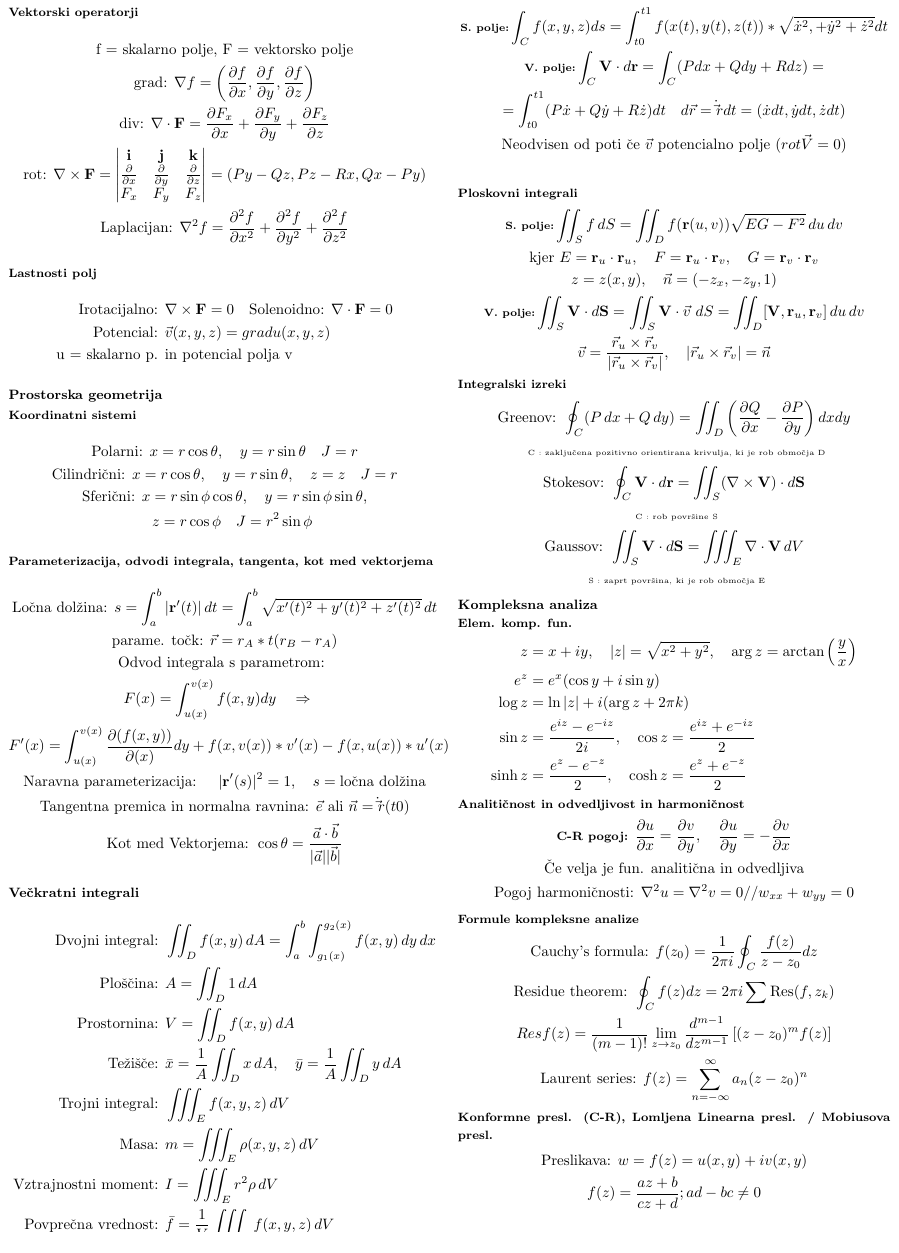
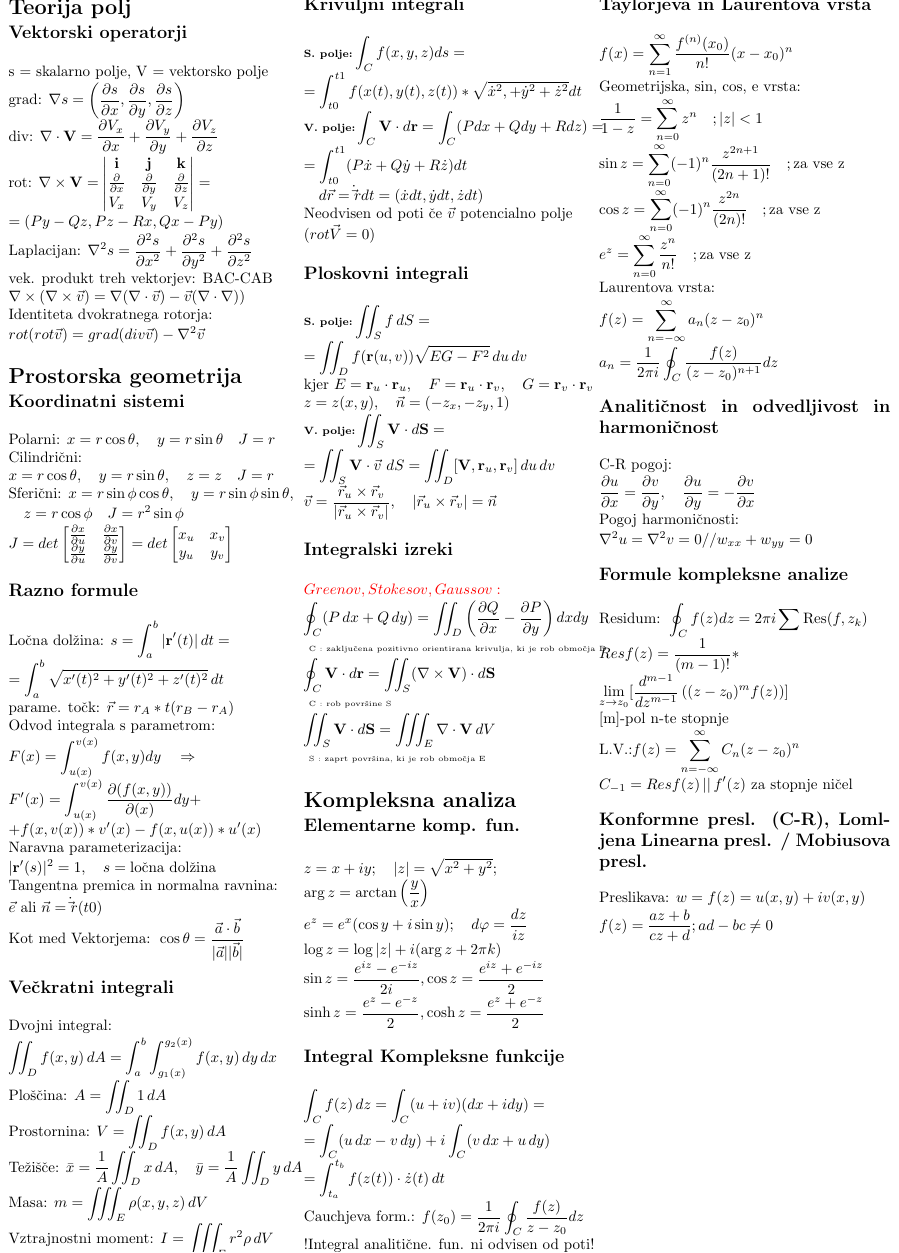
Before and after one commit to Dabaridu/MATCheatSheet, a LaTeX document (mat3.tex): part of page 1 of 2, cut at the place of the change. Compiled offline with pdfLaTeX.

Commit message:
Updated for new year

```diff
--- a/mat3.tex
+++ b/mat3.tex
@@ -29,121 +38,155 @@
 
 \begin{document}
 
-\section*{\small Teorija polj}
-
-\subsection*{\footnotesize Vektorski operatorji}
+\section*{Teorija polj}
+\subsection*{Vektorski operatorji}
 \begin{gather*}
-\text{f = skalarno polje, F = vektorsko polje} \\
-\text{grad: } \nabla f = \left(\frac{\partial f}{\partial x}, \frac{\partial f}{\partial y}, \frac{\partial f}{\partial z}\right) \\
-\text{div: } \nabla \cdot \mathbf{F} = \frac{\partial F_x}{\partial x} + \frac{\partial F_y}{\partial y} + \frac{\partial F_z}{\partial z} \\
-\text{rot: } \nabla \times \mathbf{F} =
+    \text{s = skalarno polje, V = vektorsko polje} \\
+    \text{grad: } \nabla s = \left(\frac{\partial s}{\partial x}, \frac{\partial s}{\partial y}, \frac{\partial s}{\partial z}\right) \\
+    \text{div: } \nabla \cdot \mathbf{V} = \frac{\partial V_x}{\partial x} + \frac{\partial V_y}{\partial y} + \frac{\partial V_z}{\partial z} \\
+    \text{rot: } \nabla \times \mathbf{V} =
     \begin{vmatrix}
         \mathbf{i} & \mathbf{j} & \mathbf{k} \\
         \frac{\partial}{\partial x} & \frac{\partial}{\partial y} & \frac{\partial}{\partial z} \\
-F_x & F_y & F_z
-\end{vmatrix} = (Py-Qz,Pz-Rx,Qx-Py)\\
-\text{Laplacijan: } \nabla^2 f = \frac{\partial^2 f}{\partial x^2} + \frac{\partial^2 f}{\partial y^2} + \frac{\partial^2 f}{\partial z^2}
+        V_x & V_y & V_z
+    \end{vmatrix} = \\
+    = (Py-Qz,Pz-Rx,Qx-Py)\\
+    \text{Laplacijan: } \nabla^2 s = \frac{\partial^2 s}{\partial x^2} + \frac{\partial^2 s}{\partial y^2} + \frac{\partial^2 s}{\partial z^2} \\
+    \text{vek. produkt treh vektorjev: BAC-CAB}\\ \nabla \times (\nabla \times \vec{v}) = \nabla (\nabla \cdot \vec{v}) - \vec{v}(\nabla \cdot \nabla)) \\
+    \text{Identiteta dvokratnega rotorja: }\\
+    rot(rot \vec{v}) = grad(div \vec{v}) - \nabla^2 \vec{v}
 \end{gather*}
 
-\subsection*{\footnotesize Lastnosti polj}
-\begin{align*}
-\text{Irotacijalno: } & \nabla \times \mathbf{F} = 0 \quad
+\begin{comment}
+    \subsection*{Lastnosti polj}
+    \begin{gather*}
+        \text{Irotacijalno: }  \nabla \times \mathbf{F} = 0 \\
         \text{Solenoidno: } \nabla \cdot \mathbf{F} = 0 \\
-\text{Potencial: } & \vec{v}(x,y,z) = grad u(x,y,z) \\
-\text{u = skalarno p. } & \text{in potencial polja v}
-\end{align*}
+        \text{Potencial: }  \vec{v}(x,y,z) = grad u(x,y,z) \\
+        \text{u = skalarno p. }  \text{in potencial polja v}
+    \end{gather*}
+\end{comment}
 
-\section*{\small Prostorska geometrija}
 
-\subsection*{\footnotesize Koordinatni sistemi}
+\section*{Prostorska geometrija}
+\subsection*{Koordinatni sistemi}
 \begin{gather*}
     \text{Polarni: } x = r\cos\theta, \quad y = r\sin\theta \quad J = r\\
-\text{Cilindrični: } x = r\cos\theta, \quad y = r\sin\theta, \quad z = z \quad J = r\\
+    \text{Cilindrični: }\\ x = r\cos\theta, \quad y = r\sin\theta, \quad z = z \quad J = r\\
     \text{Sferični: } x = r\sin\phi\cos\theta, \quad y = r\sin\phi\sin\theta,\\
-\quad z = r\cos\phi \quad J = r^2\sin\phi
+    \quad z = r\cos\phi \quad J = r^2\sin\phi \\
+    J = det \begin{bmatrix}
+            \frac{\partial x}{\partial u} & \frac{\partial x}{\partial v} \\
+            \frac{\partial y}{\partial u} & \frac{\partial y}{\partial v}
+            \end{bmatrix}
+    = det \begin{bmatrix}
+            x _u & x _v \\
+            y _u & y _v
+            \end{bmatrix}
 \end{gather*}
 
-\subsection*{\footnotesize Parameterizacija, odvodi integrala, tangenta, kot med vektorjema}
+\subsection*{Razno formule}
 \begin{gather*}
-\text{Ločna dolžina: } s = \int_a^b |\mathbf{r}'(t)| \, dt = \int_a^b \sqrt{x'(t)^2 + y'(t)^2 + z'(t)^2} \, dt \\
+    \text{Ločna dolžina: } s = \int_a^b |\mathbf{r}'(t)| \, dt=\\ = \int_a^b \sqrt{x'(t)^2 + y'(t)^2 + z'(t)^2} \, dt \\
     \text{parame. točk: } \vec{r} = r _A * t(r _B - r _ A)\\
     \text{Odvod integrala s parametrom: } \\
-F(x)=\int_{u(x)}^{v(x)} f(x,y)dy \quad \Rightarrow \quad \\
-F'(x)=\int_{u(x)}^{v(x)} \frac{\partial(f(x,y))}{\partial(x)}dy+f(x,v(x))*v'(x)-f(x,u(x))*u'(x) \\
-\text{Naravna parameterizacija: } \quad |\mathbf{r}'(s)|^2 = 1, \quad s = \text{ločna dolžina} \\
-\text{Tangentna premica in normalna ravnina: } \vec{e}\text{ ali }\vec{n} = \dot\vec{r}(t0) \\
+    F(x)=\int_{u(x)}^{v(x)} f(x,y)dy \quad \Rightarrow \\
+    F'(x)=\int_{u(x)}^{v(x)} \frac{\partial(f(x,y))}{\partial(x)}dy+\\+f(x,v(x))*v'(x)-f(x,u(x))*u'(x) \\
+    \text{Naravna parameterizacija: } \\ |\mathbf{r}'(s)|^2 = 1, \quad s = \text{ločna dolžina} \\
+    \text{Tangentna premica in normalna ravnina: } \\ \vec{e}\text{ ali }\vec{n} = \dot\vec{r}(t0) \\
     \text{Kot med Vektorjema: } \cos\theta = \frac{\vec{a}\cdot\vec{b}}{|\vec{a}||\vec{b}|}
 \end{gather*}
 
-\subsection*{\small Večkratni integrali}
-\begin{align*}
-\text{Dvojni integral: } &\iint_D f(x,y) \, dA = \int_a^b \int_{g_1(x)}^{g_2(x)} f(x,y) \, dy \, dx\\
-\text{Ploščina: } &A = \iint_D 1 \, dA\\
-\text{Prostornina: } &V = \iint_D f(x,y) \, dA\\
-\text{Težišče: } &\bar{x} = \frac{1}{A}\iint_D x \, dA, \quad \bar{y} = \frac{1}{A}\iint_D y \, dA\\
-\text{Trojni integral: } &\iiint_E f(x,y,z) \, dV\\
-\text{Masa: } &m = \iiint_E \rho(x,y,z) \, dV\\
-\text{Vztrajnostni moment: } &I = \iiint_E r^2 \rho \, dV\\
-\text{Povprečna vrednost: } &\bar{f} = \frac{1}{V}\iiint_E f(x,y,z) \, dV
-\end{align*}
+\subsection*{Večkratni integrali}
+\begin{gather*}
+    \text{Dvojni integral: } \\ \iint_D f(x,y) \, dA = \int_a^b \int_{g_1(x)}^{g_2(x)} f(x,y) \, dy \, dx\\
+    \text{Ploščina: } A = \iint_D 1 \, dA\\
+    \text{Prostornina: } V = \iint_D f(x,y) \, dA\\
+    \text{Težišče: } \bar{x} = \frac{1}{A}\iint_D x \, dA, \quad \bar{y} = \frac{1}{A}\iint_D y \, dA\\
+    \text{Masa: } m = \iiint_E \rho(x,y,z) \, dV\\
+    \text{Vztrajnostni moment: } I = \iiint_E r^2 \rho \, dV
+\end{gather*}
 
-\subsection*{\footnotesize Krivuljni integrali}
+\subsection*{Krivuljni integrali}
 \begin{gather*}
     \textbf{\scriptsize S. polje:}
-    \int_C f(x,y,z) ds =\int_{t0}^{t1} f(x(t),y(t),z(t))*\sqrt{\dot{x}^2,+\dot{y}^2+\dot{z}^2} dt \\
+    \int_C f(x,y,z) ds =\\=\int_{t0}^{t1} f(x(t),y(t),z(t))*\sqrt{\dot{x}^2,+\dot{y}^2+\dot{z}^2} dt \\
     \textbf{\scriptsize V. polje:}
-    \int_C \mathbf{V} \cdot d\mathbf{r} = \int_C(Pdx + Qdy + Rdz)= \\ =\int_{t0}^{t1}(P\dot{x}+Q\dot{y}+R\dot{z}) dt
+    \int_C \mathbf{V} \cdot d\mathbf{r} = \int_C(Pdx + Qdy + Rdz)= \\ =\int_{t0}^{t1}(P\dot{x}+Q\dot{y}+R\dot{z}) dt \\
     \quad d\vec{r} = \dot\vec{r} dt = (\dot{x}dt,\dot{y}dt,\dot{z}dt)\\
-    \text{Neodvisen od poti če }\vec{v}\text{ potencialno polje } (rot\vec{V}=0) \\
+    \text{Neodvisen od poti če }\vec{v}\text{ potencialno polje } \\ (rot\vec{V}=0)
 \end{gather*}
 
-\subsection*{\footnotesize Ploskovni integrali}
+\subsection*{Ploskovni integrali}
 \begin{gather*}
     \textbf{\scriptsize S. polje:}
-        \iint_S f \, dS = \iint_D f(\mathbf{r}(u,v)) \sqrt{EG-F^2} \, du \, dv \\
+        \iint_S f \, dS =\\= \iint_D f(\mathbf{r}(u,v)) \sqrt{EG-F^2} \, du \, dv \\
         \text{kjer } E = \mathbf{r}_u \cdot \mathbf{r}_u,\quad F = \mathbf{r}_u \cdot \mathbf{r}_v,\quad G = \mathbf{r}_v \cdot \mathbf{r}_v \\
             z = z(x,y), \quad \vec{n} = (-z _x, -z _y, 1)\\
     \textbf{\scriptsize V. polje:}
-        \iint_S \mathbf{V} \cdot d\mathbf{S} = \iint _S \mathbf V \cdot \vec{v} \text{ } dS = \iint_D [\mathbf{V}, \mathbf{r}_u, \mathbf{r}_v] \, du \, dv \\
+        \iint_S \mathbf{V} \cdot d\mathbf{S} =\\= \iint _S \mathbf V \cdot \vec{v} \text{ } dS = \iint_D [\mathbf{V}, \mathbf{r}_u, \mathbf{r}_v] \, du \, dv \\
             \vec{v} = \frac{\vec r _u \times \vec r _v}{|\vec r _u \times \vec r _v|}, \quad
             |\vec r _u \times \vec r _v| = \vec n
 \end{gather*}
 
-\subsection*{\footnotesize Integralski izreki}
+\subsection*{Integralski izreki}
 \begin{gather*}
-\text{Greenov: } \oint_C (P \, dx + Q \, dy) = \iint_D \left(\frac{\partial Q}{\partial x} - \frac{\partial P}{\partial y}\right) dxdy\\
+    \textcolor{red}{Greenov, Stokesov, Gaussov: }\\
+     \oint_C (P \, dx + Q \, dy) = \iint_D \left(\frac{\partial Q}{\partial x} - \frac{\partial P}{\partial y}\right) dxdy\\
     \text{ \tiny C : zaključena pozitivno orientirana krivulja, ki je rob območja D}\\
-\text{Stokesov: } \oint_C \mathbf{V} \cdot d\mathbf{r} = \iint_S (\nabla \times \mathbf{V}) \cdot d\mathbf{S}\\
+    \oint_C \mathbf{V} \cdot d\mathbf{r} = \iint_S (\nabla \times \mathbf{V}) \cdot d\mathbf{S}\\
     \text{ \tiny C : rob površine S}\\
-\text{Gaussov: } \iint_S \mathbf{V} \cdot d\mathbf{S} = \iiint_E \nabla \cdot \mathbf{V} \, dV\\
+    \iint_S \mathbf{V} \cdot d\mathbf{S} = \iiint_E \nabla \cdot \mathbf{V} \, dV\\
     \text{ \tiny S : zaprt površina, ki je rob območja E}
 \end{gather*}
 
 \section*{Kompleksna analiza}
 
-\subsection*{Elem. komp. fun.}
-\begin{align*}
-z &= x + iy, \quad |z| = \sqrt{x^2 + y^2}, \quad \arg z = \arctan\left(\frac{y}{x}\right)\\
-e^z &= e^x(\cos y + i\sin y)\\
-\log z &= \ln|z| + i(\arg z + 2\pi k)\\
-\sin z &= \frac{e^{iz} - e^{-iz}}{2i}, \quad \cos z = \frac{e^{iz} + e^{-iz}}{2}\\
-\sinh z &= \frac{e^z - e^{-z}}{2}, \quad \cosh z = \frac{e^z + e^{-z}}{2}
-\end{align*}
+\subsection*{Elementarne komp. fun.}
+\begin{gather*}
+    z = x + iy; \quad |z| = \sqrt{x^2 + y^2}; \quad\\
+     \arg z = \arctan\left(\frac{y}{x}\right)\\
+    e^z = e^x(\cos y + i\sin y); \quad d \varphi = \frac{dz}{iz}\\
+    \log z = \log|z| + i(\arg z + 2\pi k)\\
+    \sin z = \frac{e^{iz} - e^{-iz}}{2i}, \cos z = \frac{e^{iz} + e^{-iz}}{2}\\
+    \sinh z = \frac{e^z - e^{-z}}{2}, \cosh z = \frac{e^z + e^{-z}}{2}
+\end{gather*}
+
+\subsection*{Integral Kompleksne funkcije}
+\begin{gather*}
+    \int_C f(z) \, dz = \int_C (u+iv)(dx+idy) = \\= \int_C (u \, dx - v \, dy) + i \int_C (v \, dx + u \, dy)\\
+    = \int_{t_a}^{t_b} f(z(t)) \cdot \dot{z}(t) \, dt\\
+    \text{Cauchjeva form.: } f(z_0) = \frac{1}{2\pi i} \oint_C \frac{f(z)}{z - z_0} dz\\
+    \text{!Integral analitične. fun. ni odvisen od poti!}
+\end{gather*}
+
+\subsection*{Taylorjeva in Laurentova vrsta}
+\begin{gather*}
+        f(x) = \sum_{n = 1}^{\infty} \frac{f^{(n)}(x_0)}{n!} (x-x_0)^n\\
+        \text{Geometrijska, sin, cos, e vrsta: }\\
+        \frac{1}{1-z}=\sum_{n=0}^{\infty}z^n \quad ; \text{$|z| < 1$}\\
+        \sin z = \sum_{n=0}^{\infty}(-1)^n\frac{z^{2n+1}}{(2n+1)!} \quad ; \text{za vse z}\\
+        \cos z = \sum_{n=0}^{\infty}(-1)^n\frac{z^{2n}}{(2n)!} \quad ; \text{za vse z}\\
+        e^z = \sum_{n=0}^{\infty}\frac{z^n}{n!} \quad ; \text{za vse z}\\
+        \text{Laurentova vrsta: }\\
+        f(z) = \sum_{n=-\infty}^{\infty} a_n (z - z_0)^n \\ a_n = \frac{1}{2\pi i} \oint_C \frac{f(z)}{(z - z_0)^{n+1}} dz
+\end{gather*}
 
 \subsection*{Analitičnost in odvedljivost in harmoničnost}
 \begin{gather*}
-\textbf{\footnotesize C-R pogoj: }
+    \text{C-R pogoj: }\\
     \frac{\partial u}{\partial x} = \frac{\partial v}{\partial y}, \quad \frac{\partial u}{\partial y} = -\frac{\partial v}{\partial x}\\
-\text{Če velja je fun. analitična in odvedljiva} \\
-\text{Pogoj harmoničnosti: } \nabla^2 u = \nabla^2 v = 0 // w _{xx} + w _{yy} = 0
+    \text{Pogoj harmoničnosti: }\\
+    \nabla^2 u = \nabla^2 v = 0 // w _{xx} + w _{yy} = 0
 \end{gather*}
 
 \subsection*{Formule kompleksne analize}
 \begin{gather*}
-\text{Cauchy's formula: } f(z_0) = \frac{1}{2\pi i} \oint_C \frac{f(z)}{z - z_0} dz\\
-\text{Residue theorem: } \oint_C f(z) dz = 2\pi i \sum \text{Res}(f, z_k)\\
-Res f(z) = \frac{1}{(m-1)!} \lim_{z \to z_0} \frac{d^{m-1}}{dz^{m-1}} \left[(z - z_0)^m f(z)\right] \\
-\text{Laurent series: } f(z) = \sum_{n=-\infty}^{\infty} a_n (z - z_0)^n
+    \text{Residum: } \oint_C f(z) dz = 2\pi i \sum \text{Res}(f, z_k)\\
+    Res f(z) = \frac{1}{(m-1)!} *\\* \lim_{z \to z_0}[ \frac{d^{m-1}}{dz^{m-1}} \left((z - z_0)^m f(z)\right)] \\
+    \text{[m]-pol n-te stopnje}\\
+    \text{L.V.:} f(z) = \sum_{n=-\infty}^{\infty} C_n (z - z_0)^n \\
+    C_{-1} = Res f(z) \, || \, f'(z) \text{ za stopnje ničel}
 \end{gather*}
 
 \subsection*{Konformne presl. (C-R), Lomljena Linearna presl. / Mobiusova presl.}
```
Also changed, not shown: mat3.pdf, mat3.tex (58 more changed lines), 2 other files. Lines whose indentation alone changed are shown as unchanged.
